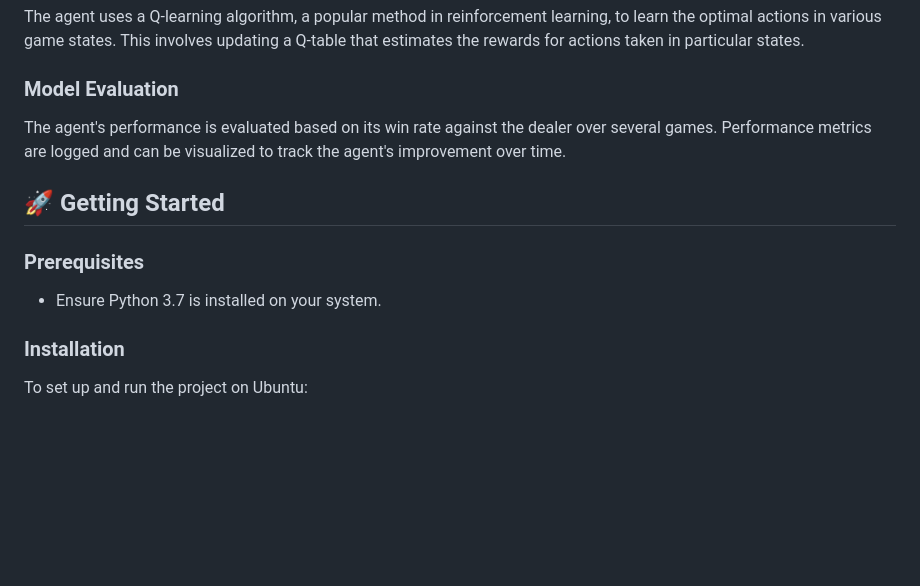
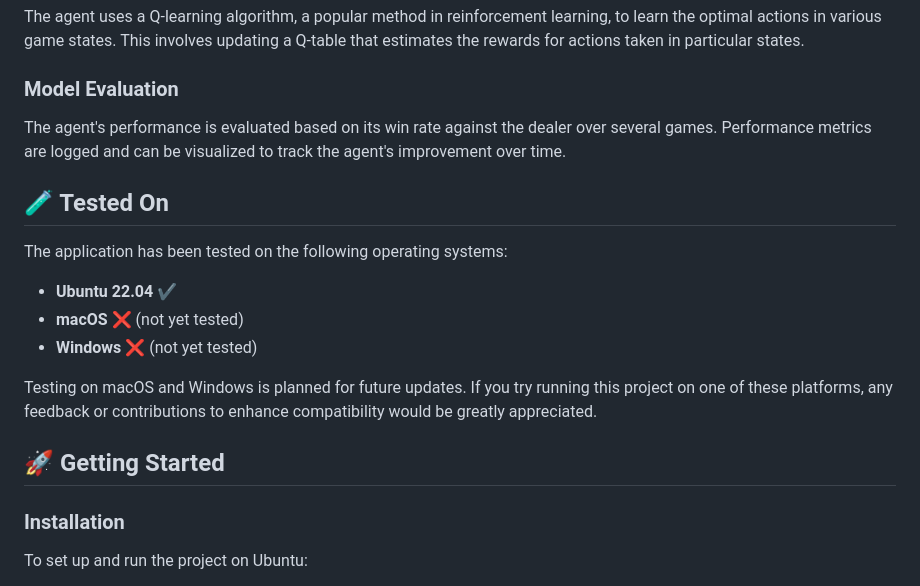
Before and after one commit to mhmmdbdrhmd/BetQL, a Markdown page: README.md, the part around the change. Rendered like a GitHub page; blank space fills up the shorter version.

```diff
--- a/README.md
+++ b/README.md
@@ -26,10 +26,18 @@ The agent uses a Q-learning algorithm, a popular method in reinforcement learnin
 ### Model Evaluation
 The agent's performance is evaluated based on its win rate against the dealer over several games. Performance metrics are logged and can be visualized to track the agent's improvement over time.
 
+## 🧪 Tested On
+
+The application has been tested on the following operating systems:
+
+- **Ubuntu 22.04** ✔️
+- **macOS** ❌ (not yet tested)
+- **Windows** ❌ (not yet tested)
+
+Testing on macOS and Windows is planned for future updates. If you try running this project on one of these platforms, any feedback or contributions to enhance compatibility would be greatly appreciated.
+
+
 ## 🚀 Getting Started
-
-### Prerequisites
-- Ensure Python 3.7 is installed on your system.
 
 ### Installation
 To set up and run the project on Ubuntu:
```
